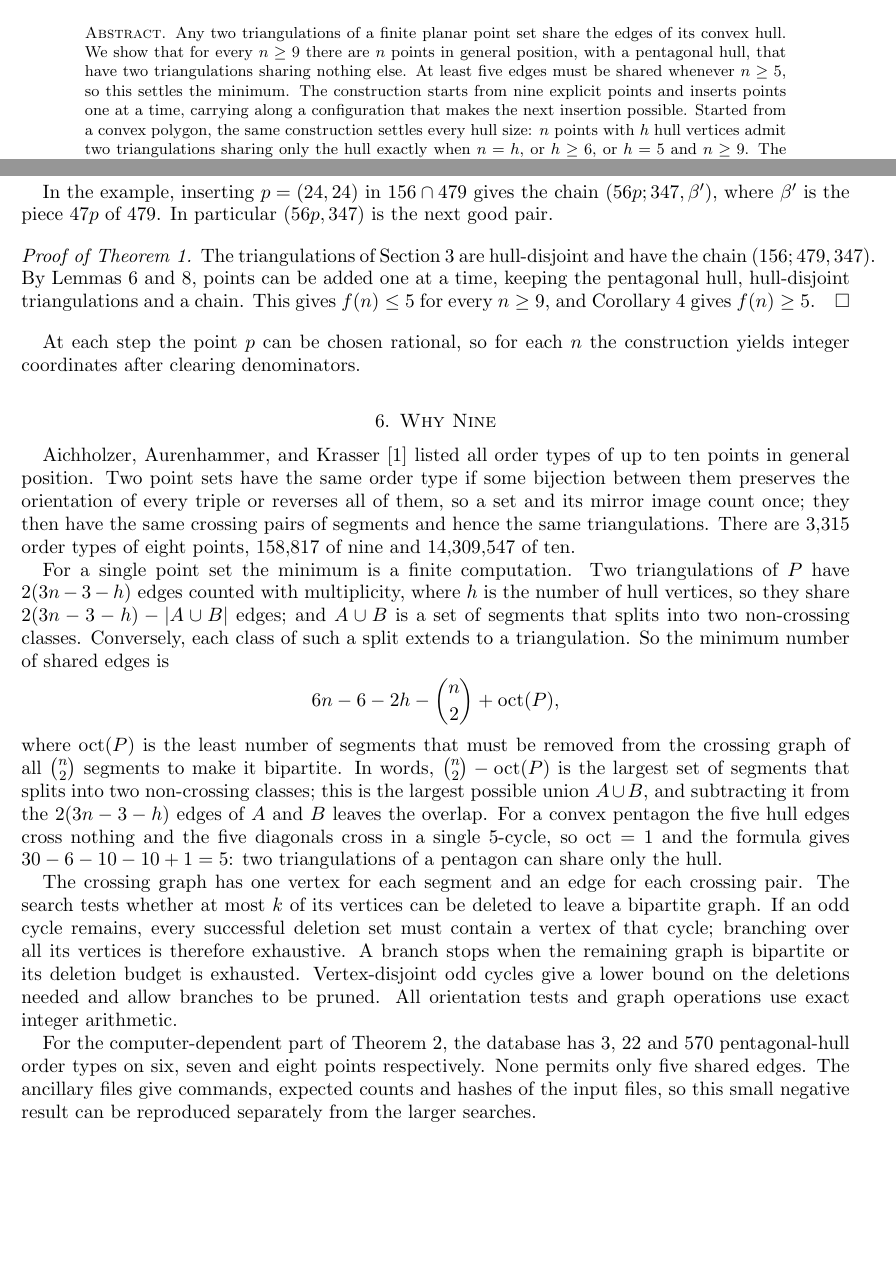
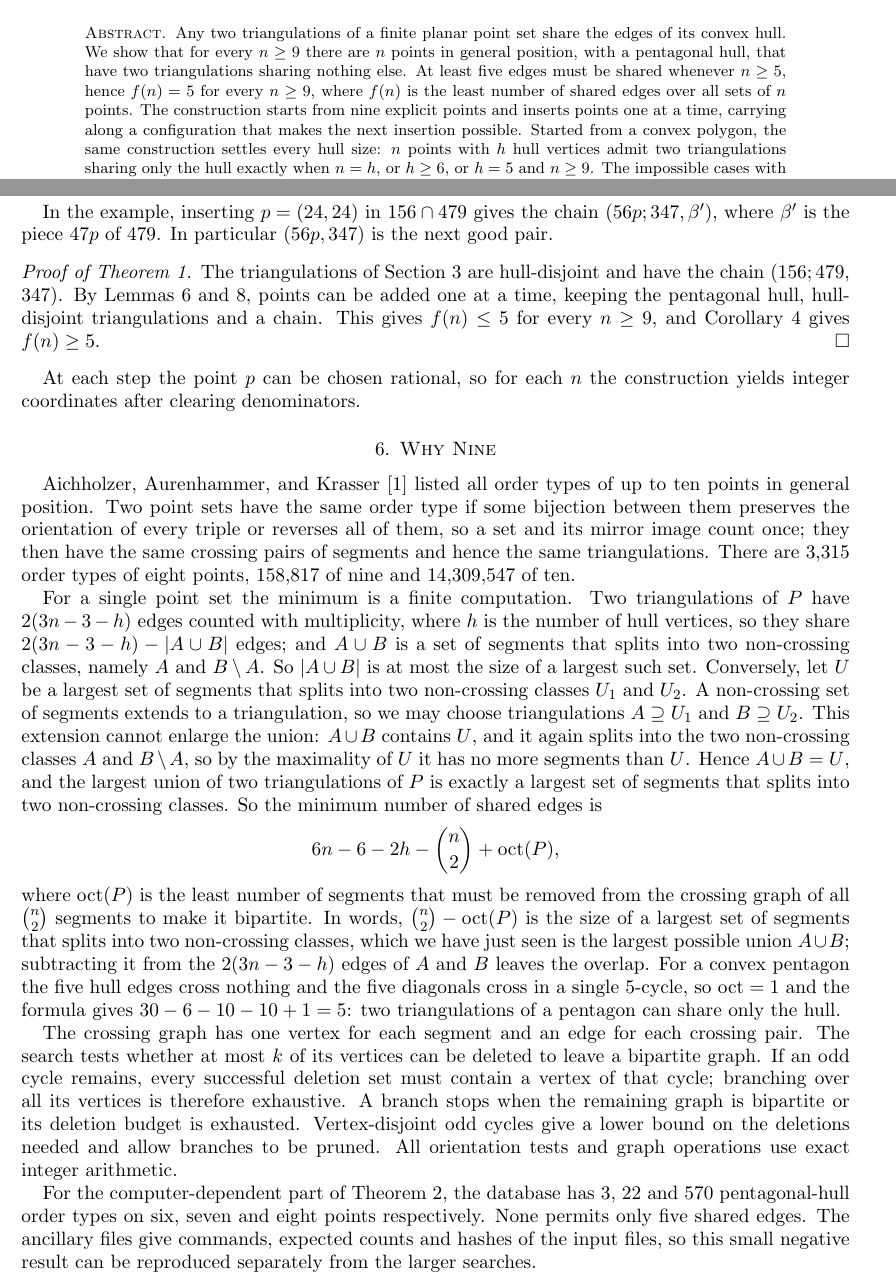
Before and after one commit to jvvk/mathematics, a LaTeX paper (two-triangulations-hull/paper/paper.tex): two parts of pages 1 and 6 of 9, joined at a grey line, cut so that both start at the same text, the shorter picture padded with empty space. Compiled offline with pdfLaTeX.

Commit message:
two-triangulations-hull: abstract states f(n)=5 for n>=9; Section 6 justifies that extension cannot enlarge the union (matches the JoCG submission)

```diff
--- a/two-triangulations-hull/paper/paper.tex
+++ b/two-triangulations-hull/paper/paper.tex
@@ -38,7 +38,7 @@
 \begin{document}
 
 \begin{abstract}
-Any two triangulations of a finite planar point set share the edges of its convex hull. We show that for every $n\geq9$ there are $n$ points in general position, with a pentagonal hull, that have two triangulations sharing nothing else. At least five edges must be shared whenever $n\geq5$, so this settles the minimum. The construction starts from nine explicit points and inserts points one at a time, carrying along a configuration that makes the next insertion possible. Started from a convex polygon, the same construction settles every hull size: $n$ points with $h$ hull vertices admit two triangulations sharing only the hull exactly when $n=h$, or $h\geq6$, or $h=5$ and $n\geq9$. The impossible cases with a pentagonal hull and six to eight points rest on an exhaustive search over order types, which also gives the minimum $4,5,6,6,6,5,5$ for $n=4,\dots,10$.
+Any two triangulations of a finite planar point set share the edges of its convex hull. We show that for every $n\geq9$ there are $n$ points in general position, with a pentagonal hull, that have two triangulations sharing nothing else. At least five edges must be shared whenever $n\geq5$, hence $f(n)=5$ for every $n\geq9$, where $f(n)$ is the least number of shared edges over all sets of $n$ points. The construction starts from nine explicit points and inserts points one at a time, carrying along a configuration that makes the next insertion possible. Started from a convex polygon, the same construction settles every hull size: $n$ points with $h$ hull vertices admit two triangulations sharing only the hull exactly when $n=h$, or $h\geq6$, or $h=5$ and $n\geq9$. The impossible cases with a pentagonal hull and six to eight points rest on an exhaustive search over order types, which also gives the minimum $4,5,6,6,6,5,5$ for $n=4,\dots,10$.
 \end{abstract}
 
 \maketitle
@@ -178,7 +178,7 @@ The face $pxy$ of $A'$ has side $xy$. The face $\gamma$ is still a face of $B'$,
 In the example, inserting $p=(24,24)$ in $156\cap479$ gives the chain $(56p;347,\beta')$, where $\beta'$ is the piece $47p$ of $479$. In particular $(56p,347)$ is the next good pair.
 
 \begin{proof}[Proof of Theorem~\ref{thm:main}]
-The triangulations of Section~\ref{sec:nine} are hull-disjoint and have the chain $(156;479,347)$. By Lemmas~\ref{lem:insert} and~\ref{lem:regen}, points can be added one at a time, keeping the pentagonal hull, hull-disjoint triangulations and a chain. This gives $f(n)\leq5$ for every $n\geq9$, and Corollary~\ref{cor:lower} gives $f(n)\geq5$.
+The triangulations of Section~\ref{sec:nine} are hull-disjoint and have the chain $(156;\allowbreak 479,\allowbreak 347)$. By Lemmas~\ref{lem:insert} and~\ref{lem:regen}, points can be added one at a time, keeping the pentagonal hull, hull-disjoint triangulations and a chain. This gives $f(n)\leq5$ for every $n\geq9$, and Corollary~\ref{cor:lower} gives $f(n)\geq5$.
 \end{proof}
 
 At each step the point $p$ can be chosen rational, so for each $n$ the construction yields integer coordinates after clearing denominators.
@@ -187,11 +187,11 @@ At each step the point $p$ can be chosen rational, so for each $n$ the construct
 
 Aichholzer, Aurenhammer, and Krasser~\cite{AAK} listed all order types of up to ten points in general position. Two point sets have the same order type if some bijection between them preserves the orientation of every triple or reverses all of them, so a set and its mirror image count once; they then have the same crossing pairs of segments and hence the same triangulations. There are $3{,}315$ order types of eight points, $158{,}817$ of nine and $14{,}309{,}547$ of ten.
 
-For a single point set the minimum is a finite computation. Two triangulations of $P$ have $2(3n-3-h)$ edges counted with multiplicity, where $h$ is the number of hull vertices, so they share $2(3n-3-h)-|A\cup B|$ edges; and $A\cup B$ is a set of segments that splits into two non-crossing classes. Conversely, each class of such a split extends to a triangulation. So the minimum number of shared edges is
+For a single point set the minimum is a finite computation. Two triangulations of $P$ have $2(3n-3-h)$ edges counted with multiplicity, where $h$ is the number of hull vertices, so they share $2(3n-3-h)-|A\cup B|$ edges; and $A\cup B$ is a set of segments that splits into two non-crossing classes, namely $A$ and $B\setminus A$. So $|A\cup B|$ is at most the size of a largest such set. Conversely, let $U$ be a largest set of segments that splits into two non-crossing classes $U_1$ and $U_2$. A non-crossing set of segments extends to a triangulation, so we may choose triangulations $A\supseteq U_1$ and $B\supseteq U_2$. This extension cannot enlarge the union: $A\cup B$ contains $U$, and it again splits into the two non-crossing classes $A$ and $B\setminus A$, so by the maximality of $U$ it has no more segments than $U$. Hence $A\cup B=U$, and the largest union of two triangulations of $P$ is exactly a largest set of segments that splits into two non-crossing classes. So the minimum number of shared edges is
 \[
 6n-6-2h-\binom n2+\operatorname{oct}(P),
 \]
-where $\operatorname{oct}(P)$ is the least number of segments that must be removed from the crossing graph of all $\binom n2$ segments to make it bipartite. In words, $\binom n2-\operatorname{oct}(P)$ is the largest set of segments that splits into two non-crossing classes; this is the largest possible union $A\cup B$, and subtracting it from the $2(3n-3-h)$ edges of $A$ and $B$ leaves the overlap. For a convex pentagon the five hull edges cross nothing and the five diagonals cross in a single $5$-cycle, so $\operatorname{oct}=1$ and the formula gives $30-6-10-10+1=5$: two triangulations of a pentagon can share only the hull.
+where $\operatorname{oct}(P)$ is the least number of segments that must be removed from the crossing graph of all $\binom n2$ segments to make it bipartite. In words, $\binom n2-\operatorname{oct}(P)$ is the size of a largest set of segments that splits into two non-crossing classes, which we have just seen is the largest possible union $A\cup B$; subtracting it from the $2(3n-3-h)$ edges of $A$ and $B$ leaves the overlap. For a convex pentagon the five hull edges cross nothing and the five diagonals cross in a single $5$-cycle, so $\operatorname{oct}=1$ and the formula gives $30-6-10-10+1=5$: two triangulations of a pentagon can share only the hull.
 
 The crossing graph has one vertex for each segment and an edge for each crossing pair. The search tests whether at most $k$ of its vertices can be deleted to leave a bipartite graph. If an odd cycle remains, every successful deletion set must contain a vertex of that cycle; branching over all its vertices is therefore exhaustive. A branch stops when the remaining graph is bipartite or its deletion budget is exhausted. Vertex-disjoint odd cycles give a lower bound on the deletions needed and allow branches to be pruned. All orientation tests and graph operations use exact integer arithmetic.
 
```
Also changed, not shown: two-triangulations-hull/paper/paper.pdf.
